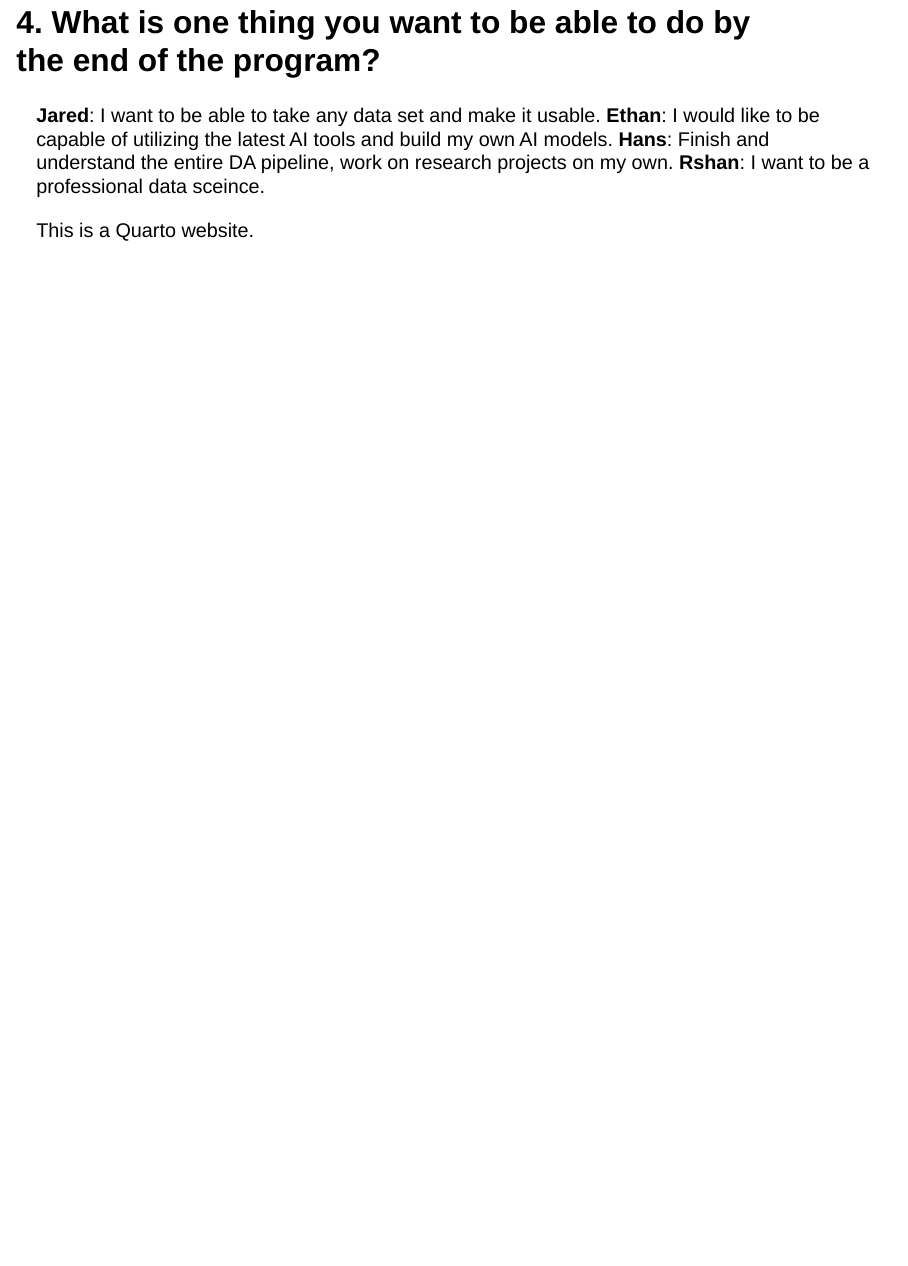
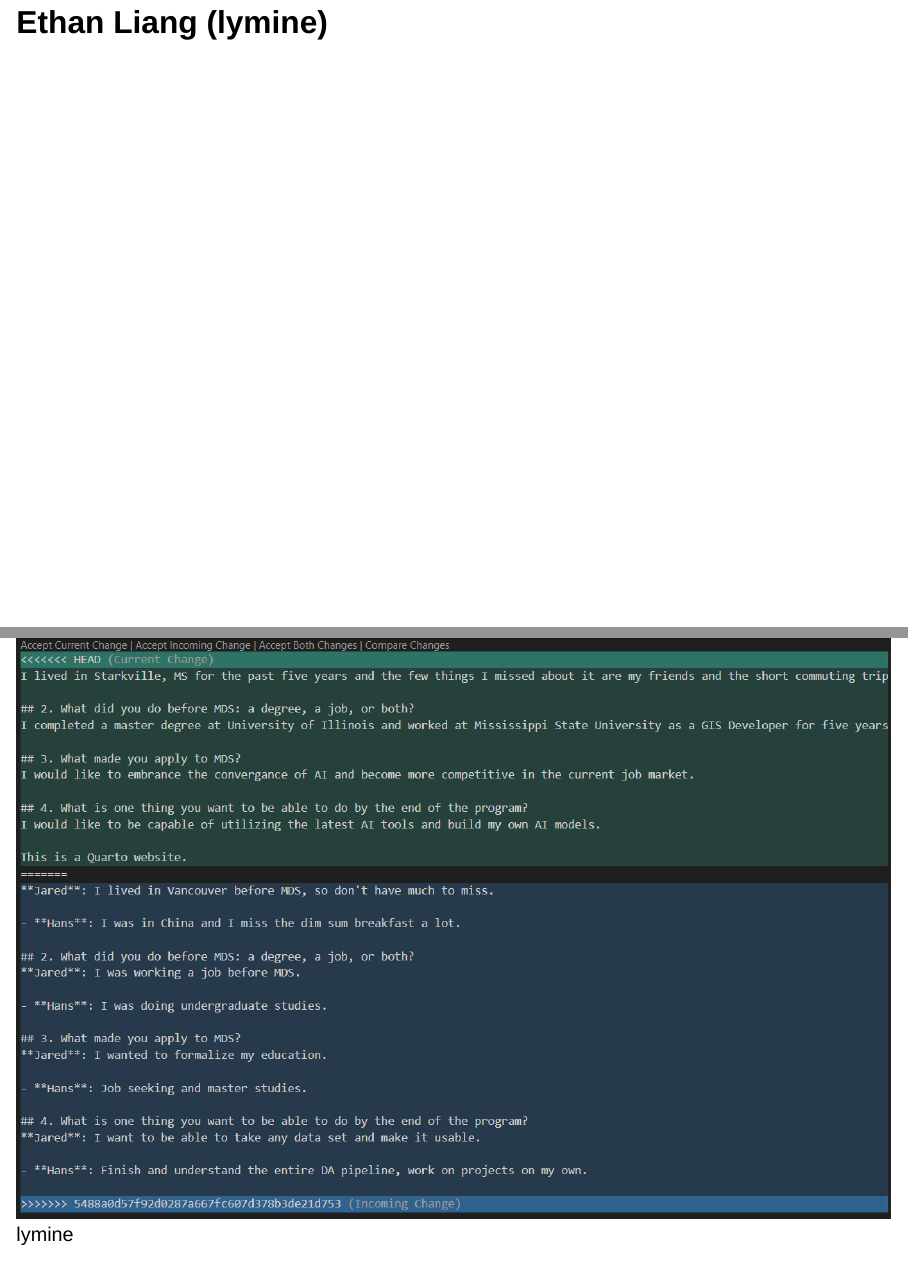
Before and after one commit to iuxo/DSCI_521_lab3-group_group02, a Quarto document (index.qmd): page 5 of 5 before the commit and pages 6 and 7 of 8 after it, the two joined at a grey line. Rendered offline with R 4.5, knitr and Pandoc in place of Quarto, with nearby package versions; drawn as Slidy slides in place of the format the file asks for.

Commit message:
Add Ethan's conflict image

```diff
--- a/index.qmd
+++ b/index.qmd
@@ -29,4 +29,7 @@ format: revealjs
 **Hans**: Finish and understand the entire DA pipeline, work on research projects on my own.
 **Rshan**: I want to be a professional data sceince.
 
+## Ethan Liang (lymine)
+![lymine](images/lymine.png)
+
 This is a Quarto website.
```
Also changed, not shown: images/lymine.png (added).
